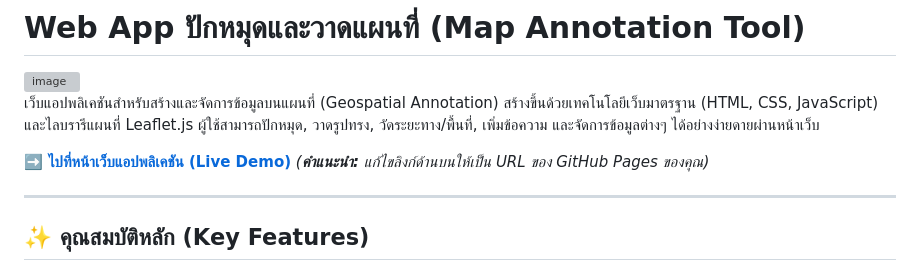
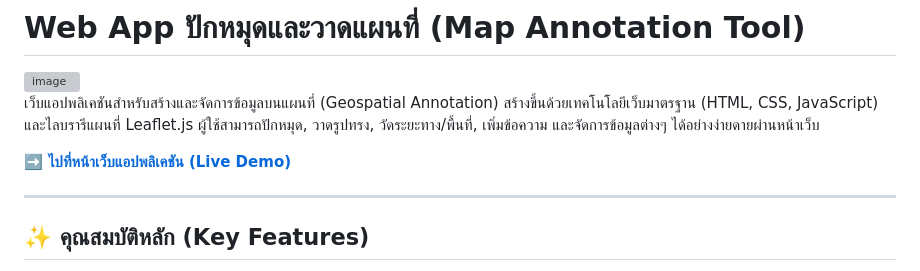
Before and after one commit to bokoboss/map-tools, a Markdown page: README.md, the part around the change. GitHub-like rendering; grey boxes are pictures that could not be loaded.

```diff
--- a/README.md
+++ b/README.md
@@ -6,7 +6,6 @@
 เว็บแอปพลิเคชันสำหรับสร้างและจัดการข้อมูลบนแผนที่ (Geospatial Annotation) สร้างขึ้นด้วยเทคโนโลยีเว็บมาตรฐาน (HTML, CSS, JavaScript) และไลบรารีแผนที่ Leaflet.js ผู้ใช้สามารถปักหมุด, วาดรูปทรง, วัดระยะทาง/พื้นที่, เพิ่มข้อความ และจัดการข้อมูลต่างๆ ได้อย่างง่ายดายผ่านหน้าเว็บ
 
 **[➡️ ไปที่หน้าเว็บแอปพลิเคชัน (Live Demo)](https://bokoboss.github.io/map-tools/)**
-*(**คำแนะนำ:** แก้ไขลิงก์ด้านบนให้เป็น URL ของ GitHub Pages ของคุณ)*
 
 ---
 
```
